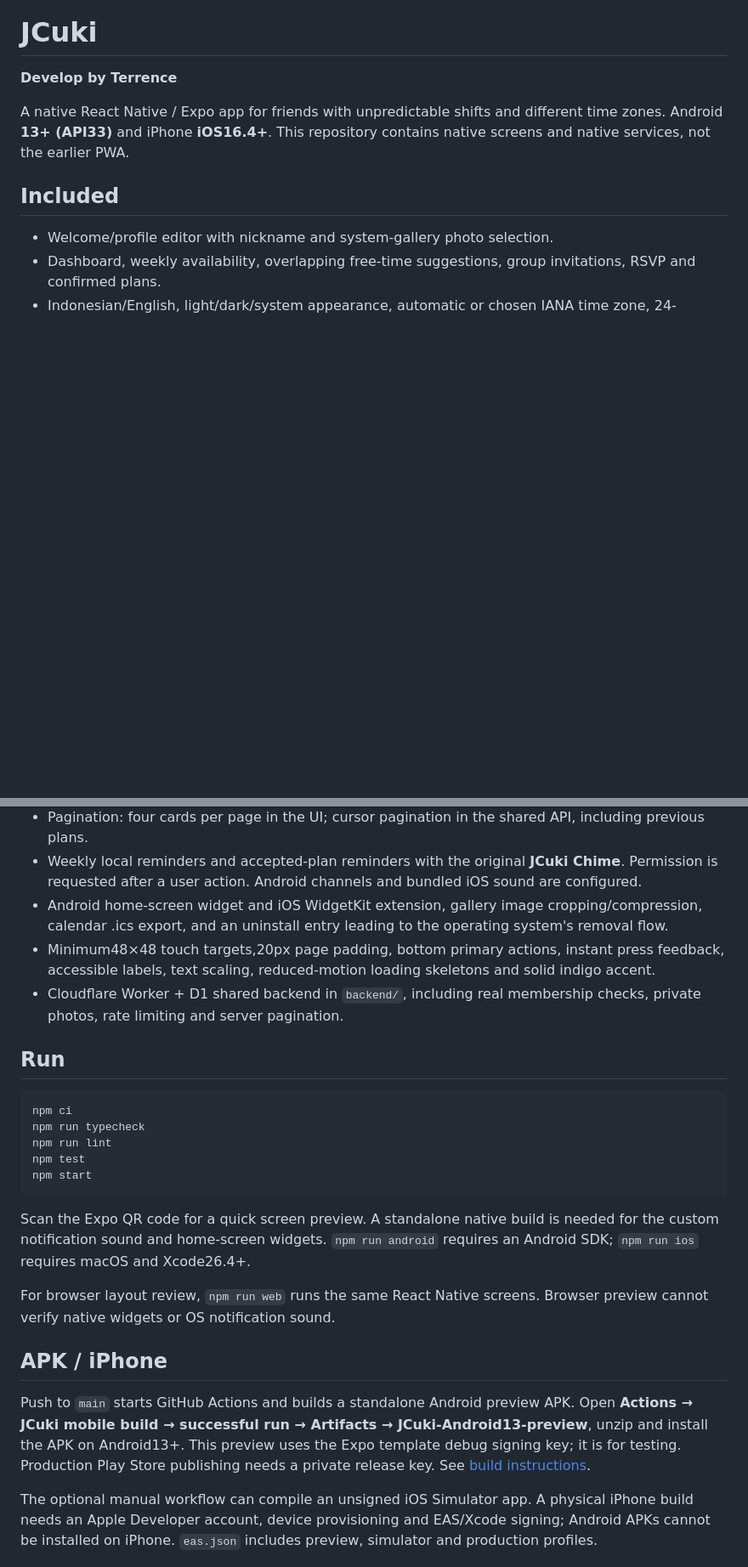
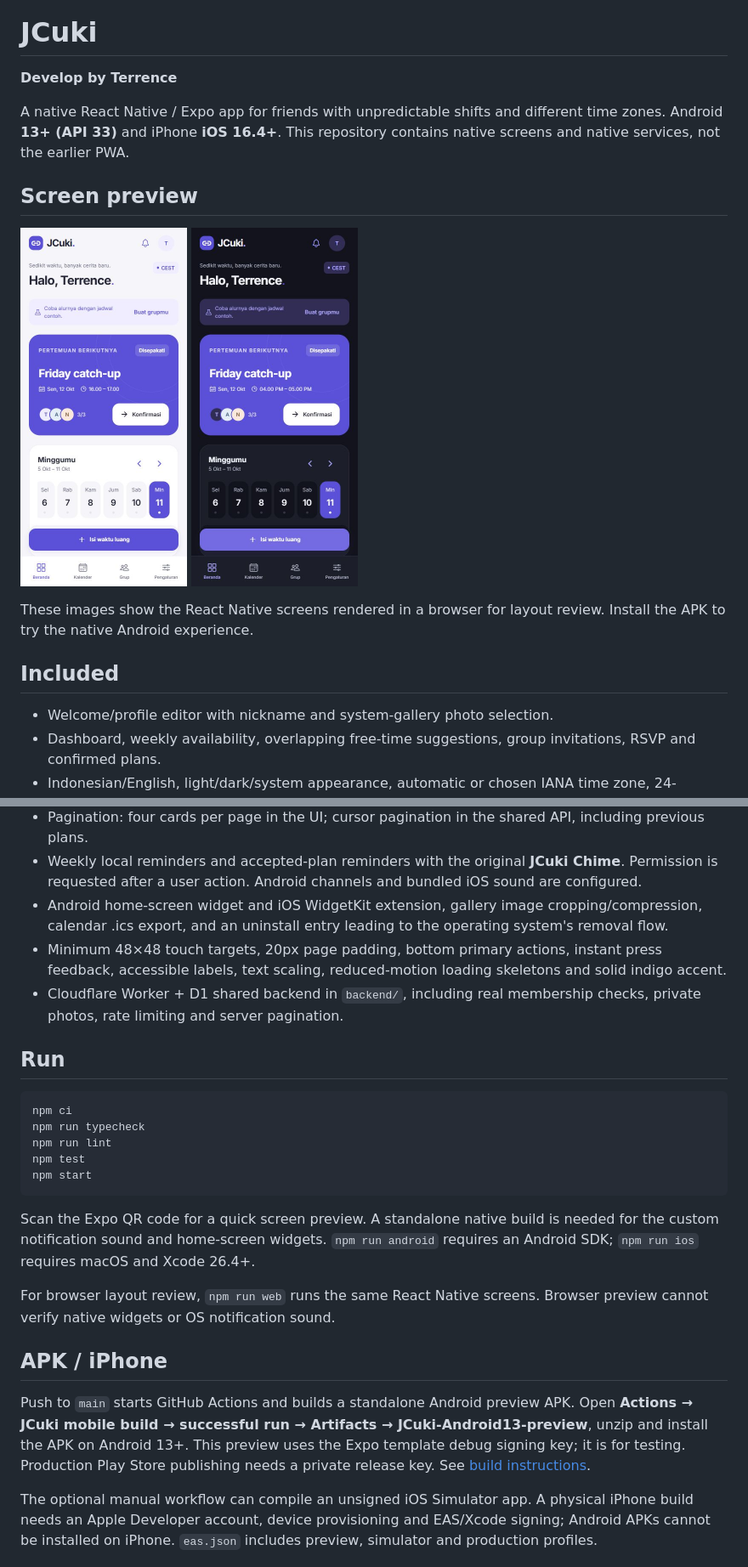
Before and after one commit to Adelberth-Von/App-Jcuki, a Markdown page: README.md, 2 parts joined by grey strips. Shown: that part at 85% size. Rendered like a GitHub page; pictures changed too: docs/preview/dashboard-dark.jpg (added), docs/preview/dashboard-light.jpg (added); blank space fills up the shorter version.

Commit message:
Add mobile dashboard previews and clarify setup documentation

````diff
--- a/README.md
+++ b/README.md
@@ -2,7 +2,16 @@
 
 **Develop by Terrence**
 
-A native React Native / Expo app for friends with unpredictable shifts and different time zones. Android **13+ (API33)** and iPhone **iOS16.4+**. This repository contains native screens and native services, not the earlier PWA.
+A native React Native / Expo app for friends with unpredictable shifts and different time zones. Android **13+ (API 33)** and iPhone **iOS 16.4+**. This repository contains native screens and native services, not the earlier PWA.
+
+## Screen preview
+
+<p>
+  <img src="docs/preview/dashboard-light.jpg" alt="JCuki dashboard in light mode" width="196" />
+  <img src="docs/preview/dashboard-dark.jpg" alt="JCuki dashboard in dark mode" width="196" />
+</p>
+
+These images show the React Native screens rendered in a browser for layout review. Install the APK to try the native Android experience.
 
 ## Included
 
@@ -12,7 +21,7 @@ A native React Native / Expo app for friends with unpredictable shifts and diffe
 - Pagination: four cards per page in the UI; cursor pagination in the shared API, including previous plans.
 - Weekly local reminders and accepted-plan reminders with the original **JCuki Chime**. Permission is requested after a user action. Android channels and bundled iOS sound are configured.
 - Android home-screen widget and iOS WidgetKit extension, gallery image cropping/compression, calendar .ics export, and an uninstall entry leading to the operating system's removal flow.
-- Minimum48×48 touch targets,20px page padding, bottom primary actions, instant press feedback, accessible labels, text scaling, reduced-motion loading skeletons and solid indigo accent.
+- Minimum 48×48 touch targets, 20px page padding, bottom primary actions, instant press feedback, accessible labels, text scaling, reduced-motion loading skeletons and solid indigo accent.
 - Cloudflare Worker + D1 shared backend in `backend/`, including real membership checks, private photos, rate limiting and server pagination.
 
 ## Run
@@ -25,13 +34,13 @@ npm test
 npm start
 ```
 
-Scan the Expo QR code for a quick screen preview. A standalone native build is needed for the custom notification sound and home-screen widgets. `npm run android` requires an Android SDK; `npm run ios` requires macOS and Xcode26.4+.
+Scan the Expo QR code for a quick screen preview. A standalone native build is needed for the custom notification sound and home-screen widgets. `npm run android` requires an Android SDK; `npm run ios` requires macOS and Xcode 26.4+.
 
 For browser layout review, `npm run web` runs the same React Native screens. Browser preview cannot verify native widgets or OS notification sound.
 
 ## APK / iPhone
 
-Push to `main` starts GitHub Actions and builds a standalone Android preview APK. Open **Actions → JCuki mobile build → successful run → Artifacts → JCuki-Android13-preview**, unzip and install the APK on Android13+. This preview uses the Expo template debug signing key; it is for testing. Production Play Store publishing needs a private release key. See [build instructions](docs/BUILD.md).
+Push to `main` starts GitHub Actions and builds a standalone Android preview APK. Open **Actions → JCuki mobile build → successful run → Artifacts → JCuki-Android13-preview**, unzip and install the APK on Android 13+. This preview uses the Expo template debug signing key; it is for testing. Production Play Store publishing needs a private release key. See [build instructions](docs/BUILD.md).
 
 The optional manual workflow can compile an unsigned iOS Simulator app. A physical iPhone build needs an Apple Developer account, device provisioning and EAS/Xcode signing; Android APKs cannot be installed on iPhone. `eas.json` includes preview, simulator and production profiles.
 
````
Also changed, not shown: other parts of README.md (+2 -2 lines).
